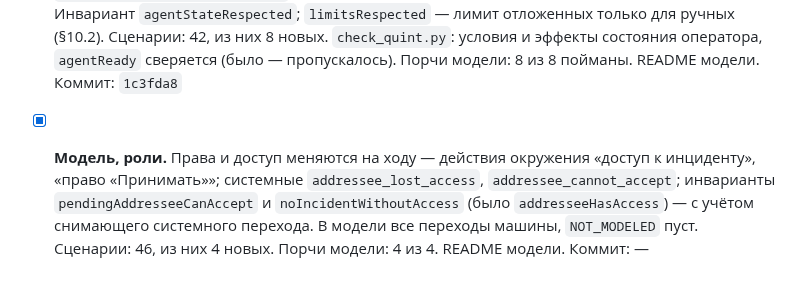
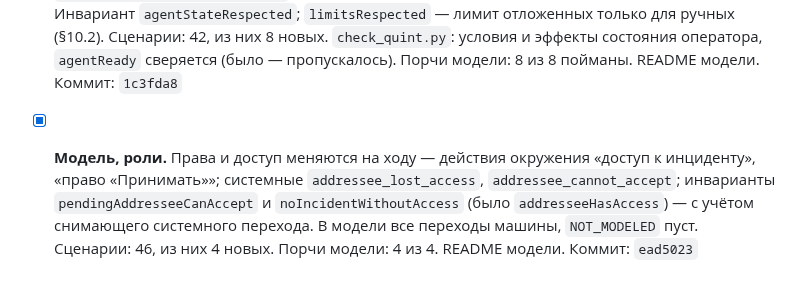
Before and after one commit to soulhome2/IM, a Markdown page: reviews/2026-10-20/plan.md, the part around the change. Rendered like a GitHub page.

Commit message:
Хэш ead5023 в плане ревью 2026-10-20
Co-Authored-By: Claude Opus 5.5 <noreply@anthropic.com>

```diff
--- a/reviews/2026-10-20/plan.md
+++ b/reviews/2026-10-20/plan.md
@@ -70,4 +70,4 @@
 ## По ходу (2026-10-21): модель Quint — состояние оператора
 
 - [x] **Модель.** Состояние каждого оператора — на месте, перерыв, вышел — и молчание по ступеням; действия окружения — перерыв, возврат, выход, вход, молчание, связь. `agentReady` у всех ручных действий; шесть системных переходов: `system_hold_break`, `system_hold_idle`, `system_release_idle`, `owner_signed_out`, `addressee_signed_out_to_group`, `addressee_signed_out_to_queue` — срочные, после наступившего дедлайна инцидента. Инвариант `agentStateRespected`; `limitsRespected` — лимит отложенных только для ручных (§10.2). Сценарии: 42, из них 8 новых. `check_quint.py`: условия и эффекты состояния оператора, `agentReady` сверяется (было — пропускалось). Порчи модели: 8 из 8 пойманы. README модели. Коммит: `1c3fda8`
-- [x] **Модель, роли.** Права и доступ меняются на ходу — действия окружения «доступ к инциденту», «право «Принимать»»; системные `addressee_lost_access`, `addressee_cannot_accept`; инварианты `pendingAddresseeCanAccept` и `noIncidentWithoutAccess` (было `addresseeHasAccess`) — с учётом снимающего системного перехода. В модели все переходы машины, `NOT_MODELED` пуст. Сценарии: 46, из них 4 новых. Порчи модели: 4 из 4. README модели. Коммит: —
+- [x] **Модель, роли.** Права и доступ меняются на ходу — действия окружения «доступ к инциденту», «право «Принимать»»; системные `addressee_lost_access`, `addressee_cannot_accept`; инварианты `pendingAddresseeCanAccept` и `noIncidentWithoutAccess` (было `addresseeHasAccess`) — с учётом снимающего системного перехода. В модели все переходы машины, `NOT_MODELED` пуст. Сценарии: 46, из них 4 новых. Порчи модели: 4 из 4. README модели. Коммит: `ead5023`
```
